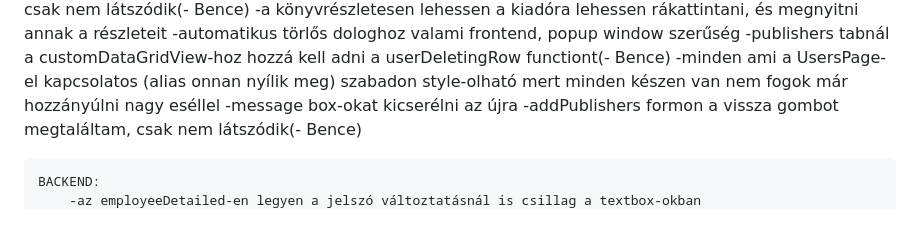
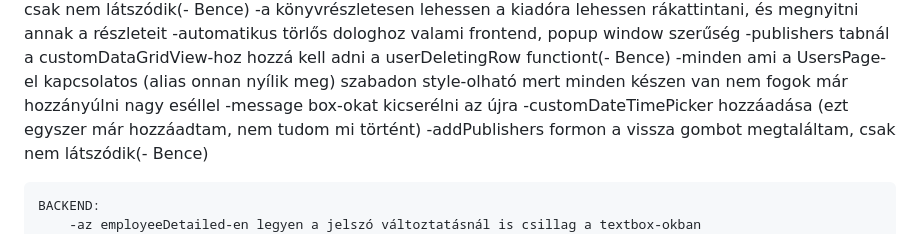
Before and after one commit to BaBence04/Konyvtarazo-rendszer-projekt, a Markdown page: README.md, the part around the change. Rendered like a GitHub page.

```diff
--- a/README.md
+++ b/README.md
@@ -12,6 +12,7 @@ Mesterremek projekt, könyvtárazó rendszer
         -publishers tabnál a customDataGridView-hoz hozzá kell adni a userDeletingRow functiont(- Bence)
         -minden ami a UsersPage-el kapcsolatos (alias onnan nyílik meg) szabadon style-olható mert minden készen van nem fogok már hozzányúlni nagy eséllel
         -message box-okat kicserélni az újra
+        -customDateTimePicker hozzáadása (ezt egyszer már hozzáadtam, nem tudom mi történt)
         -addPublishers formon a vissza gombot megtaláltam, csak nem látszódik(- Bence)
 
 
```
